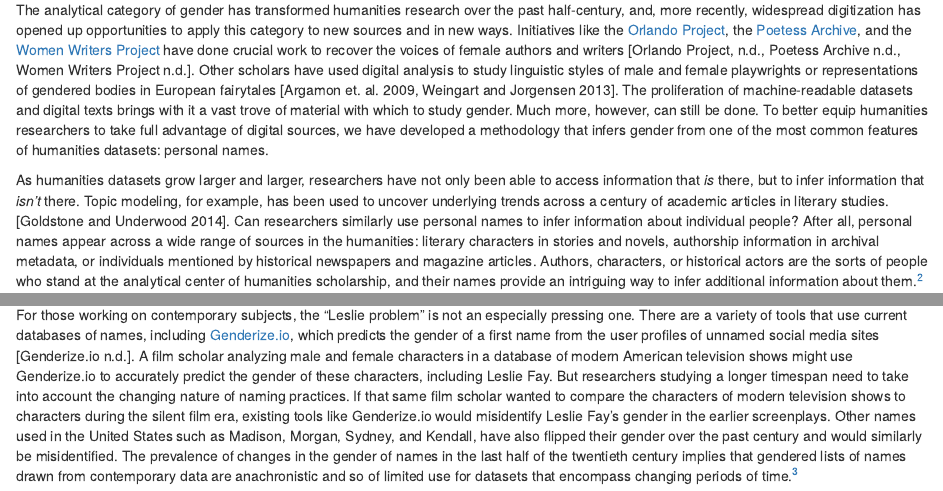
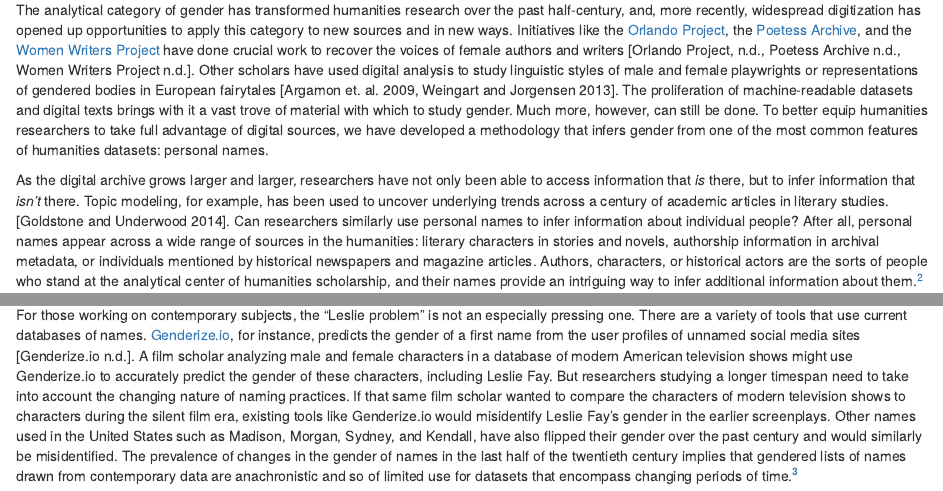
Before and after one commit to lmullen/gender-article, an R Markdown document (article.Rmd): the page in a window 1100 px wide, from 410 px down, and a second part further down, joined at a grey line. Rendered offline with R 4.5, knitr and Pandoc, with nearby package versions; some code elsewhere in the file could not run offline.

Commit message:
Intro copy edits

````diff
--- a/article.Rmd
+++ b/article.Rmd
@@ -74,7 +74,7 @@ This article describes a new method for inferring the gender of personal names u
 
 The analytical category of gender has transformed humanities research over the past half-century, and, more recently, widespread digitization has opened up opportunities to apply this category to new sources and in new ways. Initiatives like the [Orlando Project](http://www.artsrn.ualberta.ca/orlando/), the [Poetess Archive](http://idhmc.tamu.edu/poetess/), and the [Women Writers Project](http://www.wwp.northeastern.edu/) have done crucial work to recover the voices of female authors and writers [Orlando Project, n.d., Poetess Archive n.d., Women Writers Project n.d.]. Other scholars have used digital analysis to study linguistic styles of male and female playwrights or representations of gendered bodies in European fairytales [Argamon et. al. 2009, Weingart and Jorgensen 2013]. The proliferation of machine-readable datasets and digital texts brings with it a vast trove of material with which to study gender. Much more, however, can still be done. To better equip humanities researchers to take full advantage of digital sources, we have developed a methodology that infers gender from one of the most common features of humanities datasets: personal names.
 
-As humanities datasets grow larger and larger, researchers have not only been able to access information that *is* there, but to infer information that *isn't* there. Topic modeling, for example, has been used to uncover underlying trends across a century of academic articles in literary studies. [Goldstone and Underwood 2014]. Can researchers similarly use personal names to infer information about individual people? After all, personal names appear across a wide range of sources in the humanities: literary characters in stories and novels, authorship information in archival metadata, or individuals mentioned by historical newspapers and magazine articles. Authors, characters, or historical actors are the sorts of people who stand at the analytical center of humanities scholarship, and their names provide an intriguing way to infer additional information about them.^[The availability of large-scale datasets dealing with personal information raises important ethical issues for digital humanists, particularly in light of the revelations about domestic spying at the NSA brought forth by Edward Snowden in 2013. [Weingart 2014] Kieran Healy has used network analysis to demonstrate how researchers can infer information from datasets while also touching on the troubling ethical issue of surveillance [Healy 2013].]
+As the digital archive grows larger and larger, researchers have not only been able to access information that *is* there, but to infer information that *isn't* there. Topic modeling, for example, has been used to uncover underlying trends across a century of academic articles in literary studies. [Goldstone and Underwood 2014]. Can researchers similarly use personal names to infer information about individual people? After all, personal names appear across a wide range of sources in the humanities: literary characters in stories and novels, authorship information in archival metadata, or individuals mentioned by historical newspapers and magazine articles. Authors, characters, or historical actors are the sorts of people who stand at the analytical center of humanities scholarship, and their names provide an intriguing way to infer additional information about them.^[The availability of large-scale datasets dealing with personal information raises important ethical issues for digital humanists, particularly in light of the revelations about domestic spying at the NSA brought forth by Edward Snowden in 2013. [Weingart 2014] Kieran Healy has used network analysis to demonstrate how researchers can infer information from datasets while also touching on the troubling ethical issue of surveillance [Healy 2013].]
 
 One of the basic pieces of information researchers can infer from a personal name is the gender of that individual: "Jane Fay," for instance, is likely a woman, while her brother "John Fay" is likely a man. A computer program can infer their respective genders by looking up “Jane” and “John” in an existing dataset that matches names to genders. But this approach runs into a problem: the link between gender and naming practices, like language itself, is not static. What about Jane and John Fay's sibling, Leslie? If Leslie was born in the past sixty years, chances are good that Leslie would be their sister. But if the three siblings were born in the early twentieth century, chances are good that Leslie would be their brother. That is because the conventional gender for the name Leslie switched over the course of one hundred years. In 1900 some 92% of the babies born in the United States who were named Leslie were classified as male, while in 2000 about 96% of the Leslies born in that year were classified as female.
 
@@ -107,7 +107,7 @@ leslie_df %>%
 ```
 **Figure 1: Gender of the name Leslie, 1820-2012**
 
-For those working on contemporary subjects, the "Leslie problem" is not an especially pressing one. There are a variety of tools that use current databases of names, including [Genderize.io](https://genderize.io/), which predicts the gender of a first name from the user profiles of unnamed social media sites [Genderize.io n.d.]. A film scholar analyzing male and female characters in a database of modern American television shows might use Genderize.io to accurately predict the gender of these characters, including Leslie Fay. But researchers studying a longer timespan need to take into account the changing nature of naming practices. If that same film scholar wanted to compare the characters of modern television shows to characters during the silent film era,  existing tools like Genderize.io would misidentify Leslie Fay's gender in the earlier screenplays. Other names used in the United States such as Madison, Morgan, Sydney, and Kendall, have also flipped their gender over the past century and would similarly be misidentified. The prevalence of changes in the gender of names in the last half of the twentieth century implies that gendered lists of names drawn from contemporary data are anachronistic and so of limited use for datasets that encompass changing periods of time.^[In general, names tend to shift from being predominantly male to being predominantly female; the shift rarely happens in the other direction. In general, names that transition from male to female also became increasingly popular over time. For example, the name Madison changed from male to female quite suddenly after 1985. Whereas before it had been an infrequently used male name, after 1985 it skyrocketed in popularity and by the early 2000s was one of the ten most frequently used names for baby girls. Broadly speaking, in the late twentieth century Americans girls became increasingly more likely than American boys to receive a "trendy" name, and once that name was associated with women it was unlikely to be given to male babies. The few exceptions, such as "Jan", have a different causal mechanism. We speculate that Jan as an English name is female but that Jan as a Scandinavian name is male. Because the name has remained relatively uncommon, other causes besides changing gender preferences can explain the change.]
+For those working on contemporary subjects, the "Leslie problem" is not an especially pressing one. There are a variety of tools that use current databases of names. [Genderize.io](https://genderize.io/), for instance, predicts the gender of a first name from the user profiles of unnamed social media sites [Genderize.io n.d.]. A film scholar analyzing male and female characters in a database of modern American television shows might use Genderize.io to accurately predict the gender of these characters, including Leslie Fay. But researchers studying a longer timespan need to take into account the changing nature of naming practices. If that same film scholar wanted to compare the characters of modern television shows to characters during the silent film era, existing tools like Genderize.io would misidentify Leslie Fay's gender in the earlier screenplays. Other names used in the United States such as Madison, Morgan, Sydney, and Kendall, have also flipped their gender over the past century and would similarly be misidentified. The prevalence of changes in the gender of names in the last half of the twentieth century implies that gendered lists of names drawn from contemporary data are anachronistic and so of limited use for datasets that encompass changing periods of time.^[In general, names tend to shift from being predominantly male to being predominantly female; the shift rarely happens in the other direction. In general, names that transition from male to female also became increasingly popular over time. For example, the name Madison changed from male to female quite suddenly after 1985. Whereas before it had been an infrequently used male name, after 1985 it skyrocketed in popularity and by the early 2000s was one of the ten most frequently used names for baby girls. Broadly speaking, in the late twentieth century Americans girls became increasingly more likely than American boys to receive a "trendy" name, and once that name was associated with women it was unlikely to be given to male babies. The few exceptions, such as "Jan", have a different causal mechanism. We speculate that Jan as an English name is female but that Jan as a Scandinavian name is male. Because the name has remained relatively uncommon, other causes besides changing gender preferences can explain the change.]
 
 ```{r figure02}
 plot_names <-  c("madison",
````
Also changed, not shown: article.Rmd (2 more changed lines).
